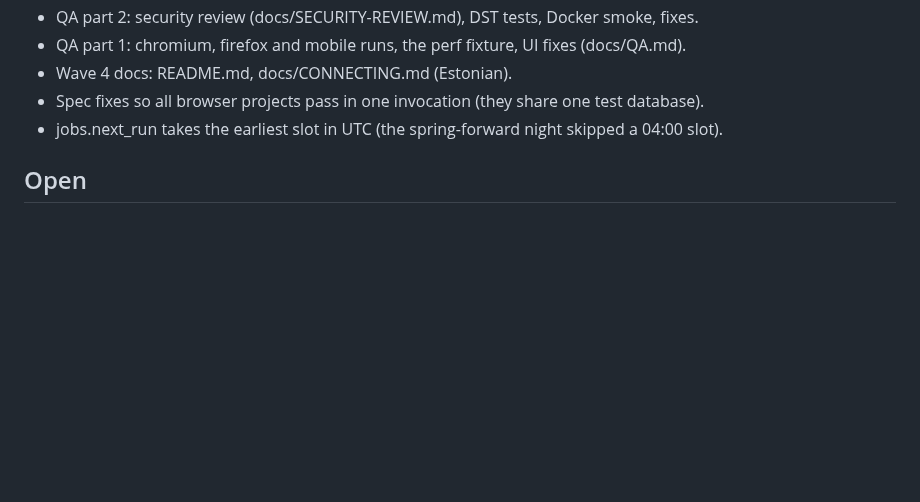
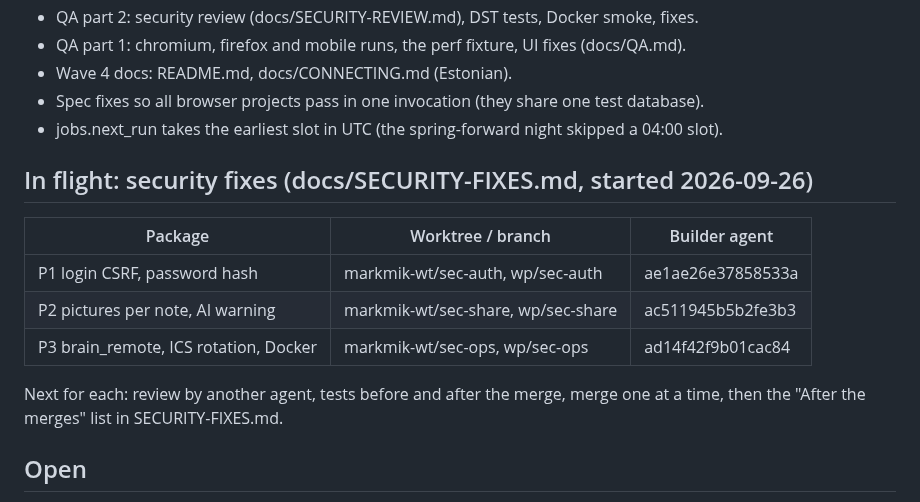
Before and after one commit to Tigetiiger/personaalne-markmik, a Markdown page: docs/STATUS.md, the part around the change. Rendered like a GitHub page; blank space fills up the shorter version.

Commit message:
Status: security fixes in flight
Co-Authored-By: Claude Opus 5.5 <noreply@anthropic.com>

```diff
--- a/docs/STATUS.md
+++ b/docs/STATUS.md
@@ -14,6 +14,17 @@ the plans. The remote is `Tigetiiger/personaalne-markmik` (private).
 - Wave 4 docs: README.md, docs/CONNECTING.md (Estonian).
 - Spec fixes so all browser projects pass in one invocation (they share one test database).
 - jobs.next_run takes the earliest slot in UTC (the spring-forward night skipped a 04:00 slot).
+
+## In flight: security fixes (docs/SECURITY-FIXES.md, started 2026-09-26)
+
+| Package | Worktree / branch | Builder agent |
+|---|---|---|
+| P1 login CSRF, password hash | markmik-wt/sec-auth, wp/sec-auth | ae1ae26e37858533a |
+| P2 pictures per note, AI warning | markmik-wt/sec-share, wp/sec-share | ac511945b5b2fe3b3 |
+| P3 brain_remote, ICS rotation, Docker | markmik-wt/sec-ops, wp/sec-ops | ad14f42f9b01cac84 |
+
+Next for each: review by another agent, tests before and after the merge, merge one at a time,
+then the "After the merges" list in SECURITY-FIXES.md.
 
 ## Open
 
```
